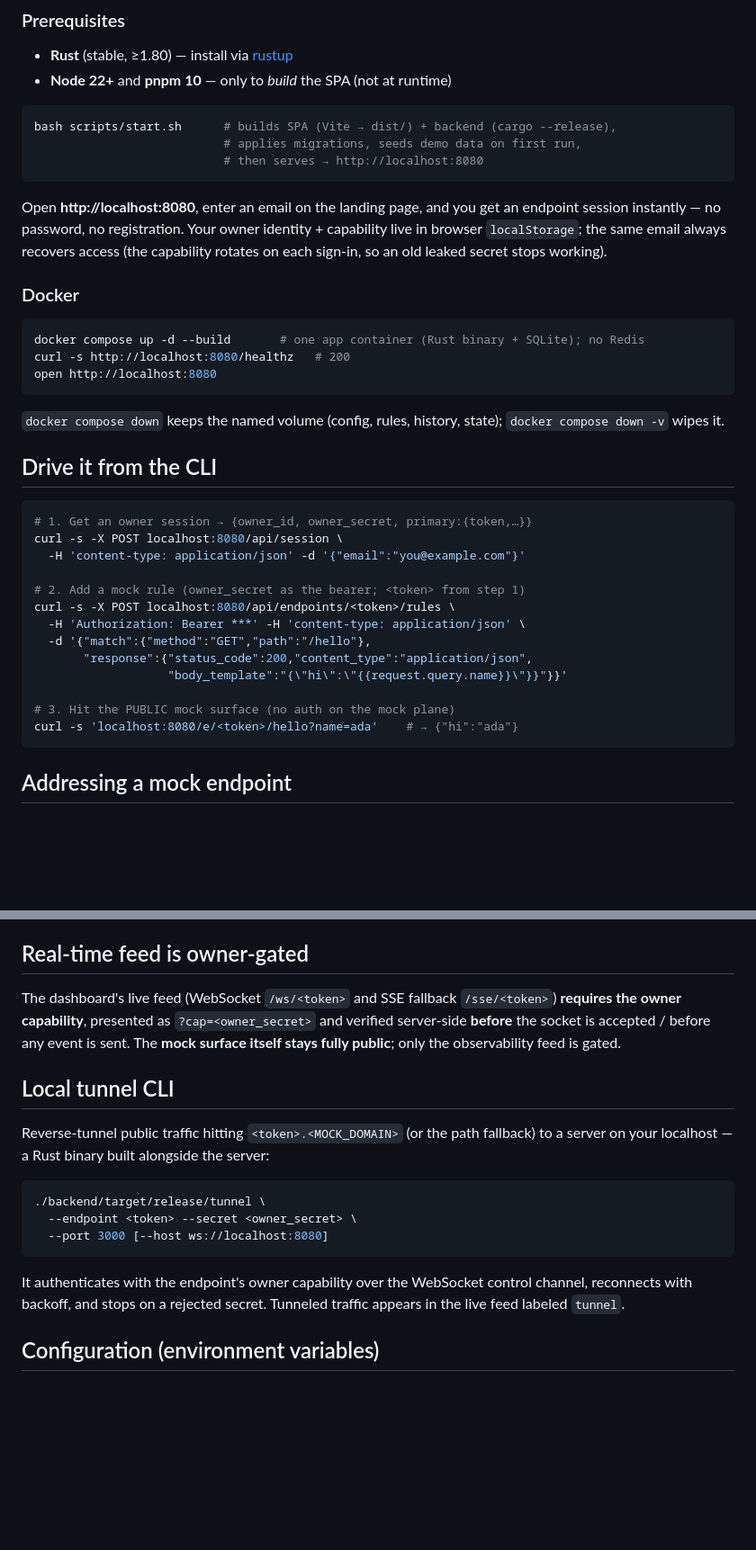
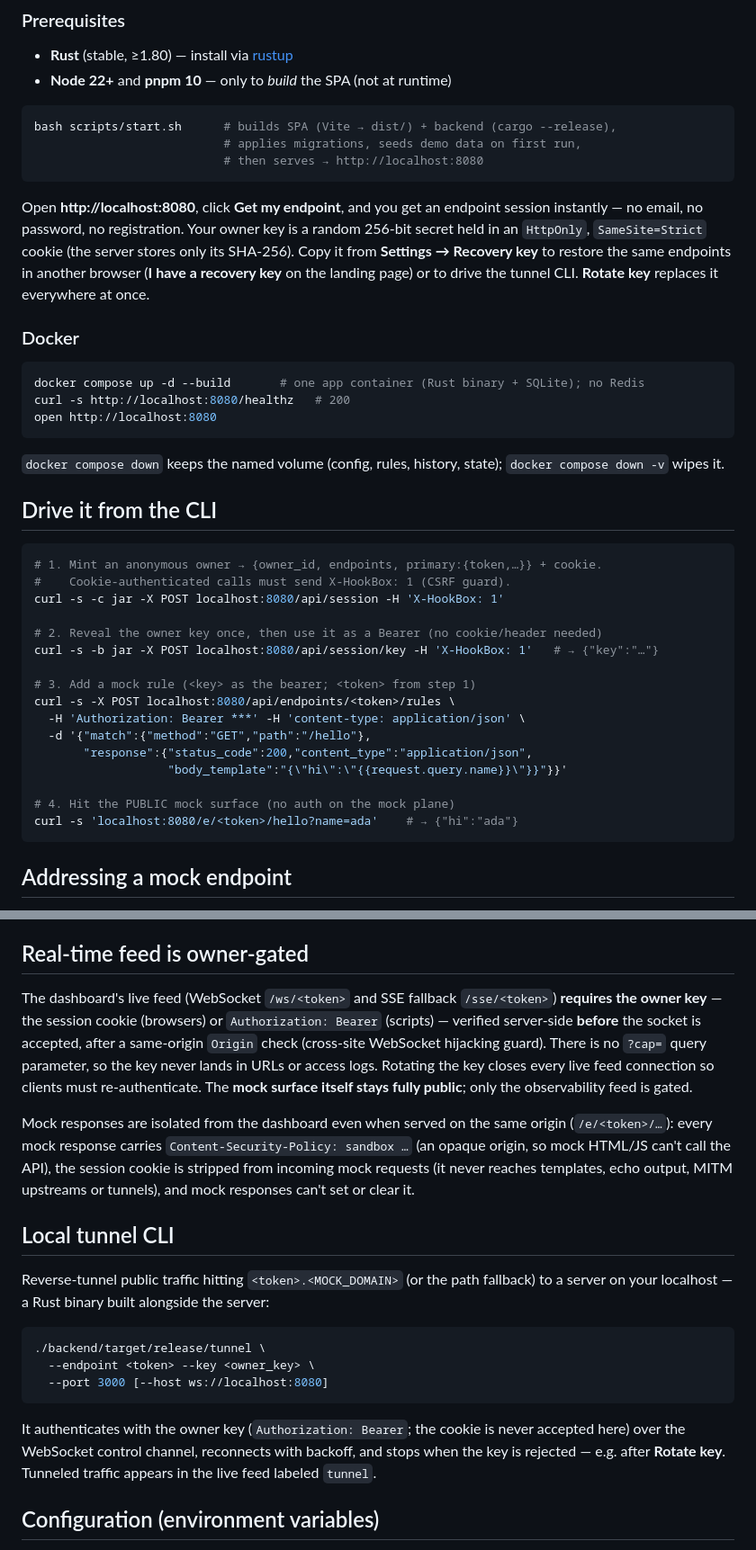
Before and after one commit to Gwoks/hookbox, a Markdown page: README.md, 2 parts joined by grey strips. Shown at 90% size. Drawn GitHub-style; blank space fills up the shorter version.

````diff
--- a/README.md
+++ b/README.md
@@ -53,10 +53,12 @@ bash scripts/start.sh      # builds SPA (Vite → dist/) + backend (cargo --rele
                            # then serves → http://localhost:8080
 ```
 
-Open **http://localhost:8080**, enter an email on the landing page, and you get an
-endpoint session instantly — no password, no registration. Your owner identity +
-capability live in browser `localStorage`; the same email always recovers access
-(the capability rotates on each sign-in, so an old leaked secret stops working).
+Open **http://localhost:8080**, click **Get my endpoint**, and you get an endpoint
+session instantly — no email, no password, no registration. Your owner key is a
+random 256-bit secret held in an `HttpOnly`, `SameSite=Strict` cookie (the server
+stores only its SHA-256). Copy it from **Settings → Recovery key** to restore the
+same endpoints in another browser (**I have a recovery key** on the landing page)
+or to drive the tunnel CLI. **Rotate key** replaces it everywhere at once.
 
 ### Docker
 
@@ -72,18 +74,21 @@ open http://localhost:8080
 ## Drive it from the CLI
 
 ```bash
-# 1. Get an owner session → {owner_id, owner_secret, primary:{token,…}}
-curl -s -X POST localhost:8080/api/session \
-  -H 'content-type: application/json' -d '{"email":"you@example.com"}'
+# 1. Mint an anonymous owner → {owner_id, endpoints, primary:{token,…}} + cookie.
+#    Cookie-authenticated calls must send X-HookBox: 1 (CSRF guard).
+curl -s -c jar -X POST localhost:8080/api/session -H 'X-HookBox: 1'
 
-# 2. Add a mock rule (owner_secret as the bearer; <token> from step 1)
+# 2. Reveal the owner key once, then use it as a Bearer (no cookie/header needed)
+curl -s -b jar -X POST localhost:8080/api/session/key -H 'X-HookBox: 1'   # → {"key":"…"}
+
+# 3. Add a mock rule (<key> as the bearer; <token> from step 1)
 curl -s -X POST localhost:8080/api/endpoints/<token>/rules \
   -H 'Authorization: Bearer ***' -H 'content-type: application/json' \
   -d '{"match":{"method":"GET","path":"/hello"},
        "response":{"status_code":200,"content_type":"application/json",
                    "body_template":"{\"hi\":\"{{request.query.name}}\"}}"}}'
 
-# 3. Hit the PUBLIC mock surface (no auth on the mock plane)
+# 4. Hit the PUBLIC mock surface (no auth on the mock plane)
 curl -s 'localhost:8080/e/<token>/hello?name=ada'    # → {"hi":"ada"}
 ```
 
@@ -109,9 +114,19 @@ If `MOCK_DOMAIN` is unset or has no dot, the app logs a warning and serves
 ## Real-time feed is owner-gated
 
 The dashboard's live feed (WebSocket `/ws/<token>` and SSE fallback `/sse/<token>`)
-**requires the owner capability**, presented as `?cap=<owner_secret>` and verified
-server-side **before** the socket is accepted / before any event is sent. The
+**requires the owner key** — the session cookie (browsers) or `Authorization:
+Bearer` (scripts) — verified server-side **before** the socket is accepted, after a
+same-origin `Origin` check (cross-site WebSocket hijacking guard). There is no
+`?cap=` query parameter, so the key never lands in URLs or access logs. Rotating
+the key closes every live feed connection so clients must re-authenticate. The
 **mock surface itself stays fully public**; only the observability feed is gated.
+
+Mock responses are isolated from the dashboard even when served on the same
+origin (`/e/<token>/…`): every mock response carries
+`Content-Security-Policy: sandbox …` (an opaque origin, so mock HTML/JS can't call
+the API), the session cookie is stripped from incoming mock requests (it never
+reaches templates, echo output, MITM upstreams or tunnels), and mock responses
+can't set or clear it.
 
 ## Local tunnel CLI
 
@@ -120,12 +135,13 @@ fallback) to a server on your localhost — a Rust binary built alongside the se
 
 ```bash
 ./backend/target/release/tunnel \
-  --endpoint <token> --secret <owner_secret> \
+  --endpoint <token> --key <owner_key> \
   --port 3000 [--host ws://localhost:8080]
 ```
 
-It authenticates with the endpoint's owner capability over the WebSocket control
-channel, reconnects with backoff, and stops on a rejected secret. Tunneled traffic
+It authenticates with the owner key (`Authorization: Bearer`; the cookie is never
+accepted here) over the WebSocket control channel, reconnects with backoff, and
+stops when the key is rejected — e.g. after **Rotate key**. Tunneled traffic
 appears in the live feed labeled `tunnel`.
 
 ## Configuration (environment variables)
````
Also changed, not shown: other parts of README.md (+7 -7 lines), FEATURES.md (+12 -7 lines).
